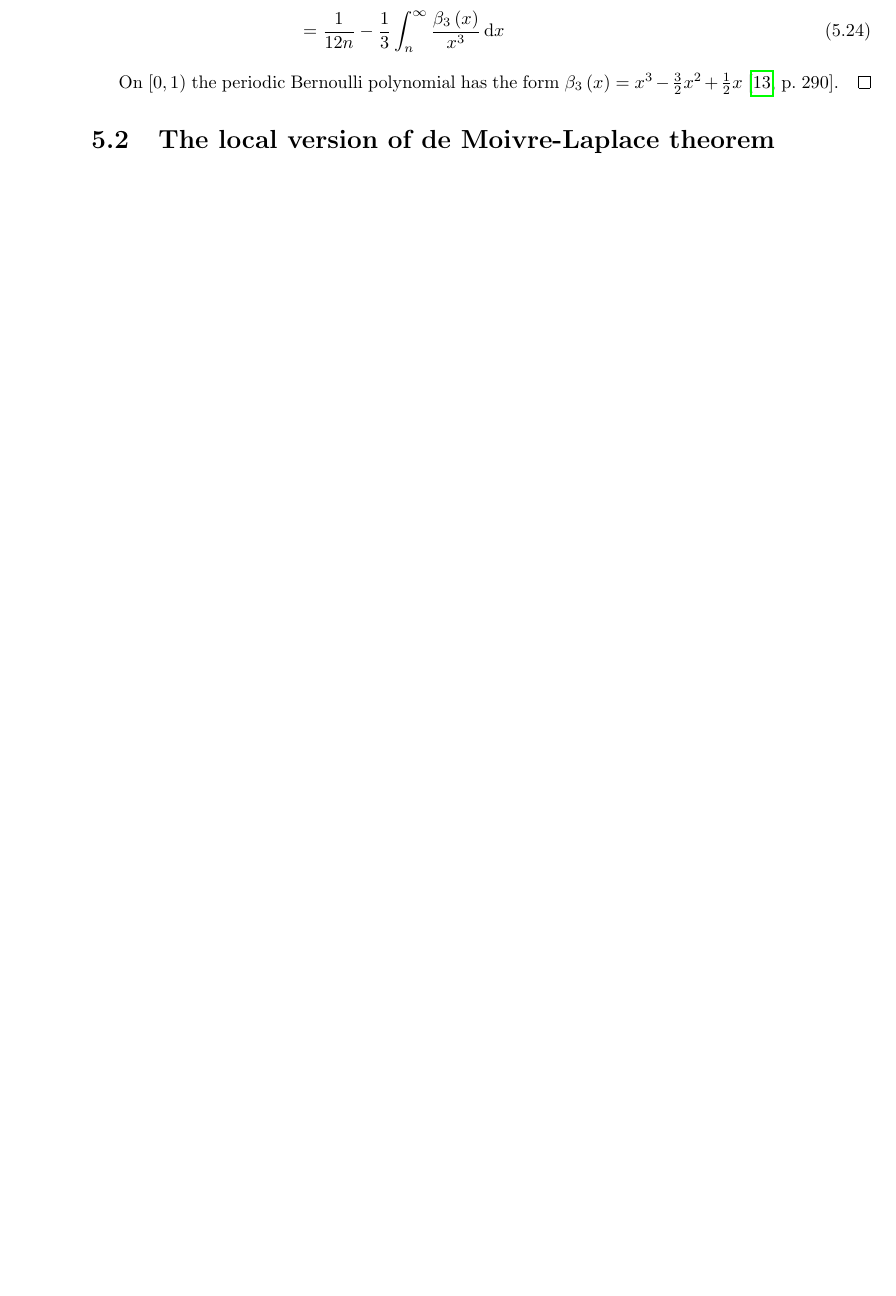
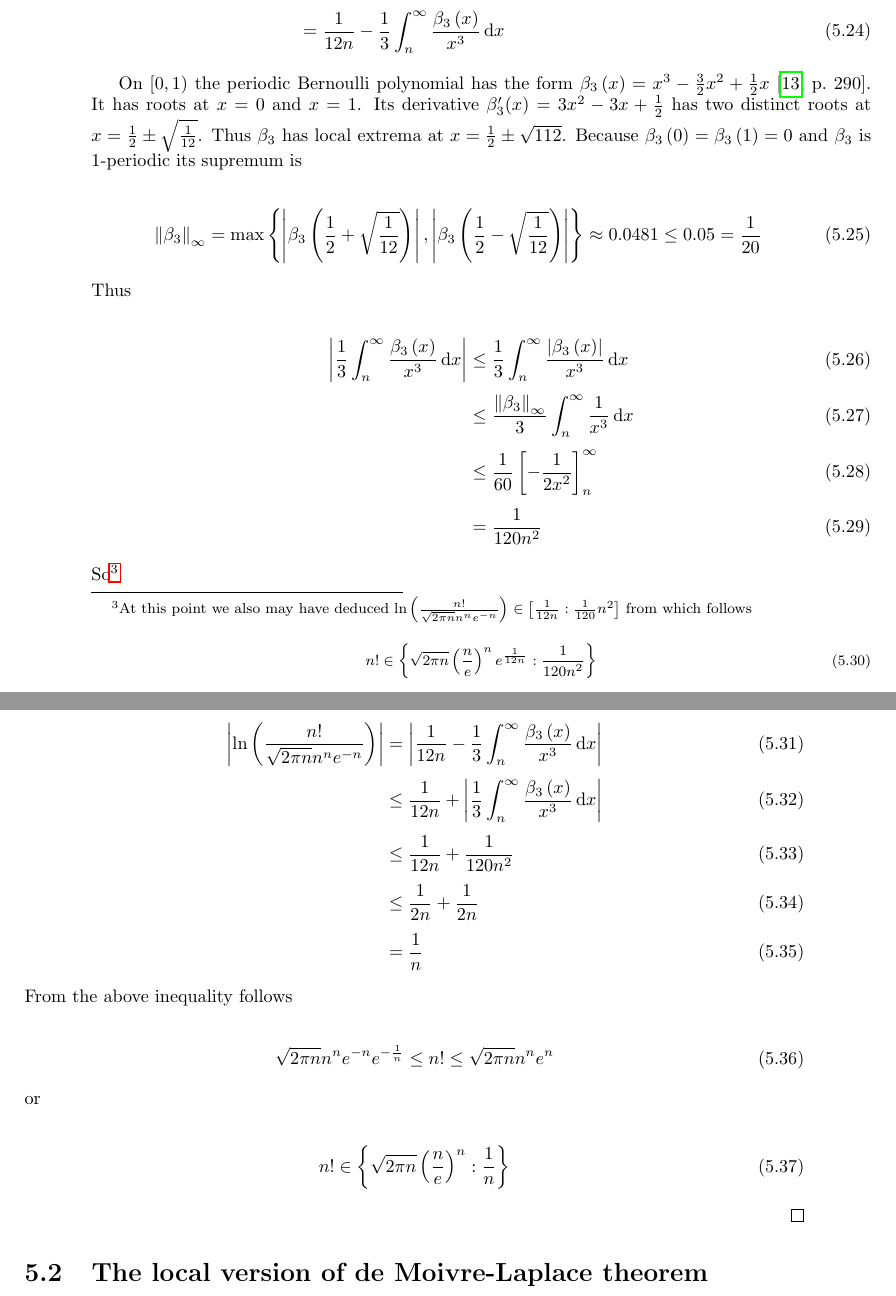
Before and after one commit to kulla/moivre_laplace_theorem, a LaTeX thesis (moivre_laplace_theorem.tex, which reads standard_proof.tex): part of page 30 of 56 before the commit and two parts of pages 30 and 31 of 58 after it, the two joined at a grey line, cut so that both start at the same text, the shorter picture padded with empty space. Compiled offline with pdfLaTeX.

Commit message:
complete proof to stirlings formula ;-)

```diff
--- a/standard_proof.tex
+++ b/standard_proof.tex
@@ -127,7 +127,51 @@ You can find a proof of the Euler-Maclaurin formula in~\cite[pp.~225-226]{koenig
     &= \frac{1}{12n}-\frac 13\int_n^\infty \frac{\bp[3]{x}}{x^3} \d{x}
   \end{align}
 
-  On $[0,1)$ the periodic Bernoulli polynomial has the form $\bp[3]{x} = x^3-\frac 32 x^2 + \frac 12 x$~\cite[p.~290]{koenigsberger}.
+  On $[0,1)$ the periodic Bernoulli polynomial has the form $\bp[3]{x} = x^3-\frac 32 x^2 + \frac 12 x$~\cite[p.~290]{koenigsberger}. It has roots at $x=0$ and $x=1$. Its derivative $\bps[3]'(x) = 3x^2-3x+\tfrac 12$ has two distinct roots at $x = \frac 12 \pm \sqrt{\frac 1{12}}$. Thus $\bps[3]$ has local extrema at $x=\frac 12 \pm \sqrt{1{12}}$. Because $\bp[3]{0}=\bp[3]{1}=0$ and $\bps[3]$ is 1-periodic its supremum is
+
+  \begin{align}
+    \snorm{\bps[3]} = \max\left\{\abs{\bp[3]{\frac 12 + \sqrt{\frac{1}{12}}}}, \abs{\bp[3]{\frac 12 - \sqrt{\frac{1}{12}}}}\right\} \approx 0.0481 \le 0.05 = \frac{1}{20}
+  \end{align}
+
+  \noindent Thus
+
+  \begin{align}
+    \abs{\frac 13\int_n^\infty \frac{\bp[3]{x}}{x^3} \d{x}} & \le \frac 13 \int_n^\infty \frac{\abs{\bp[3]{x}}}{x^3} \d{x} \nl
+    & \le \frac{\snorm{\bps[3]}}{3} \int_n^\infty \frac 1{x^3} \d{x} \nl
+    & \le \frac{1}{60} \left[-\frac{1}{2x^2}\right]_n^\infty \nl
+    & = \frac 1{120n^2}
+  \end{align}
+
+  \noindent So\footnote{At this point we also may have deduced $\ln\left(\frac{n!}{\sqrt{2\pi n}n^n e^{-n}}\right) \in \an[\frac1{120}{n^2}]{\frac 1{12n}}$ from which follows
+
+  \begin{align}
+    n! \in \ean[\frac 1{120n^2}]{\sqrt{2\pi n} \left(\frac ne\right)^n e^{\frac 1{12n}}}
+  \end{align}
+
+  This gives a better approximation with a better error bound. For the following sections we do not need such a good approximation.
+
+  \todo{better design -> clearpage?! Sieht sonst blöd aus mit der Fußnote am Seitenende}
+  }
+
+  \begin{align}
+    \abs{\ln\left(\frac{n!}{\sqrt{2\pi n}n^n e^{-n}}\right)} & = \abs{\frac 1{12n}-\frac 13 \int_n^\infty \frac{\bp[3]{x}}{x^3} \d{x}} \nl
+    & \le \frac 1{12n} + \abs{\frac 13\int_n^\infty \frac{\bp[3]{x}}{x^3} \d{x}} \nl
+    & \le \frac 1{12n} + \frac{1}{120n^2} \nl
+    & \le \frac 1{2n} + \frac{1}{2n} \nl
+    & = \frac{1}{n}
+  \end{align}
+
+  \noindent From the above inequality follows
+
+  \begin{align}
+    \sqrt{2\pi n}n^n e^{-n} e^{-\frac 1n} \le n! \le \sqrt{2\pi n} n^n e^n
+  \end{align}
+
+  \noindent or
+
+  \begin{align}
+    n! \in \ean[\frac 1n]{\sqrt{2\pi n} \left(\frac ne\right)^n}
+  \end{align}
 \end{proof}
 
 \section{The local version of de Moivre-Laplace theorem}
```
Also changed, not shown: standard_proof.tex (2 more changed lines).
